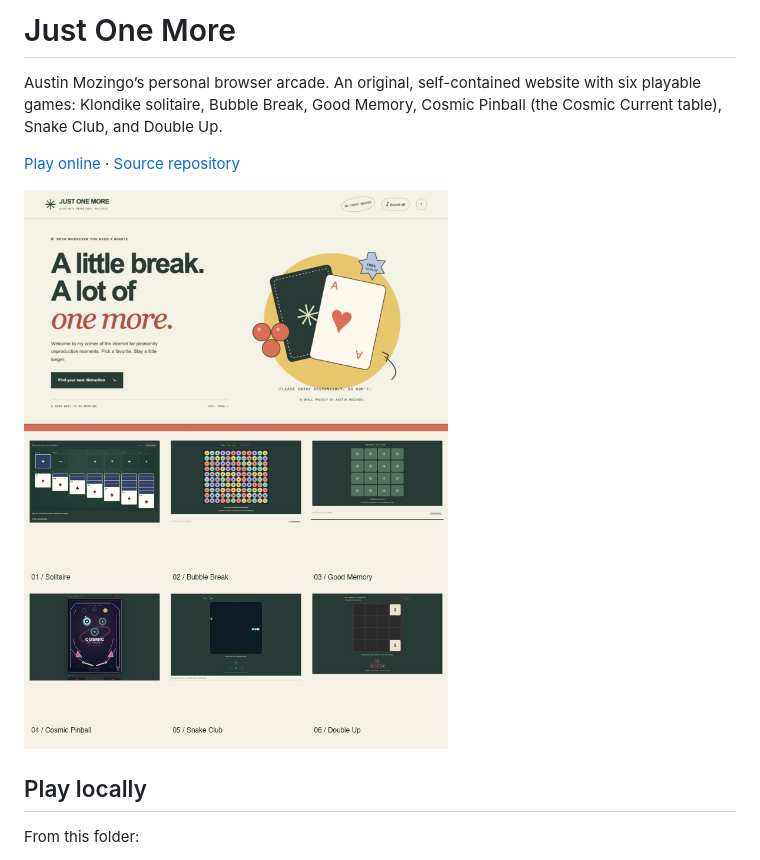
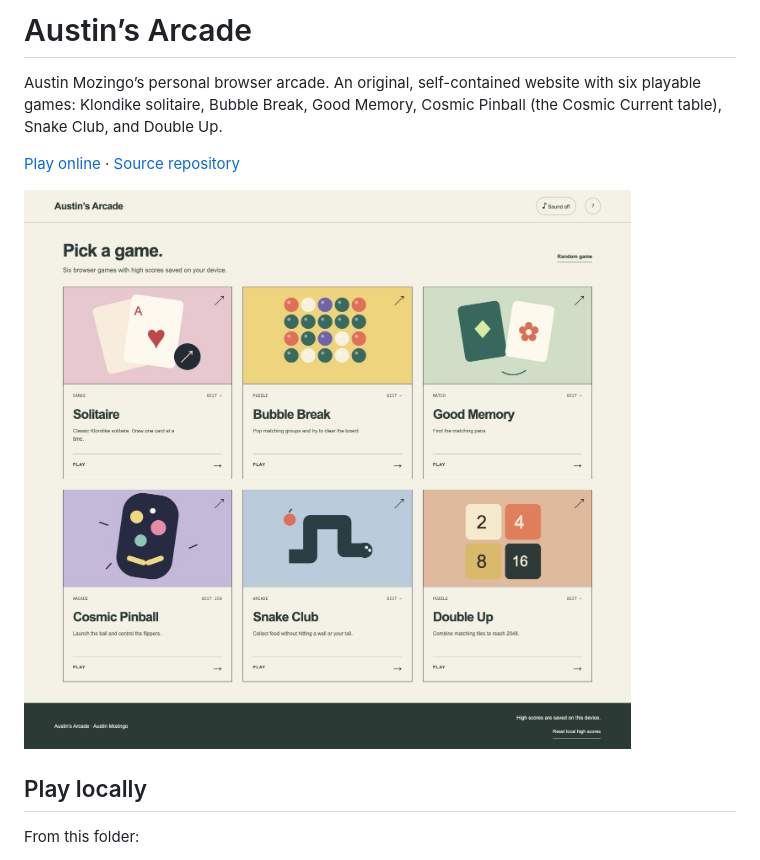
Before and after one commit to zeyz/mozingoux-just-one-more, a Markdown page: README.md, the part around the change. Drawn GitHub-style; pictures changed too: screenshots/home-desktop.jpg.

Commit message:
Simplify homepage and rename site Austin’s Arcade

```diff
--- a/README.md
+++ b/README.md
@@ -1,10 +1,10 @@
-# Just One More
+# Austin’s Arcade
 
 Austin Mozingo’s personal browser arcade. An original, self-contained website with six playable games: Klondike solitaire, Bubble Break, Good Memory, Cosmic Pinball (the Cosmic Current table), Snake Club, and Double Up.
 
 [Play online](https://zeyz.github.io/mozingoux-just-one-more/) · [Source repository](https://github.com/zeyz/mozingoux-just-one-more)
 
-![Just One More arcade and its six games](screenshots/arcade-preview.jpg)
+![Austin’s Arcade homepage](screenshots/home-desktop.jpg)
 
 ## Play locally
 
```
Also changed, not shown: screenshots/home-mobile.jpg, 3 other files.
